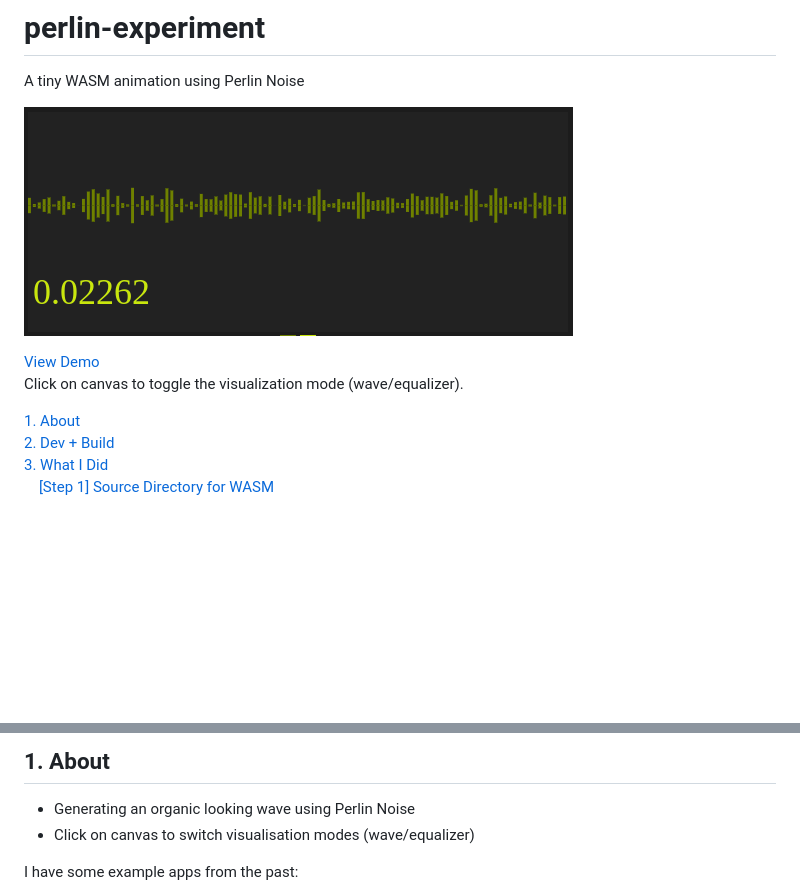
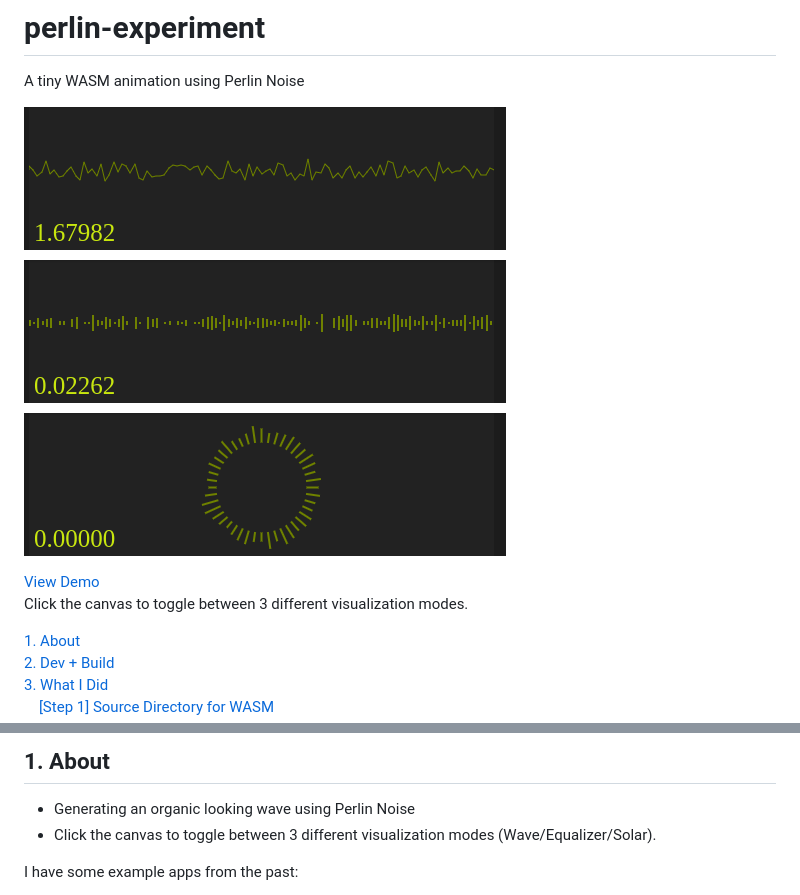
Before and after one commit to minagawah/perlin-experiment, a Markdown page: README.md, 2 parts joined by grey strips. GitHub-like rendering; pictures changed too: screenshot.png; blank space fills up the shorter version.

Commit message:
feat: Adding another visualization mode!

```diff
--- a/README.md
+++ b/README.md
@@ -5,7 +5,7 @@ A tiny WASM animation using Perlin Noise
 ![screenshot](screenshot.png)
 
 [View Demo](http://tokyo800.jp/mina/perlin-experiment/)
-Click on canvas to toggle the visualization mode (wave/equalizer).
+Click the canvas to toggle between 3 different visualization modes.
 
 [1. About](#1-about)
 [2. Dev + Build](#2-dev--build)
@@ -28,7 +28,7 @@ Click on canvas to toggle the visualization mode (wave/equalizer).
 ## 1. About
 
 - Generating an organic looking wave using Perlin Noise
-- Click on canvas to switch visualisation modes (wave/equalizer)
+- Click the canvas to toggle between 3 different visualization modes (Wave/Equalizer/Solar).
 
 I have some example apps from the past:
 
```
Also changed, not shown: 5 other files.
